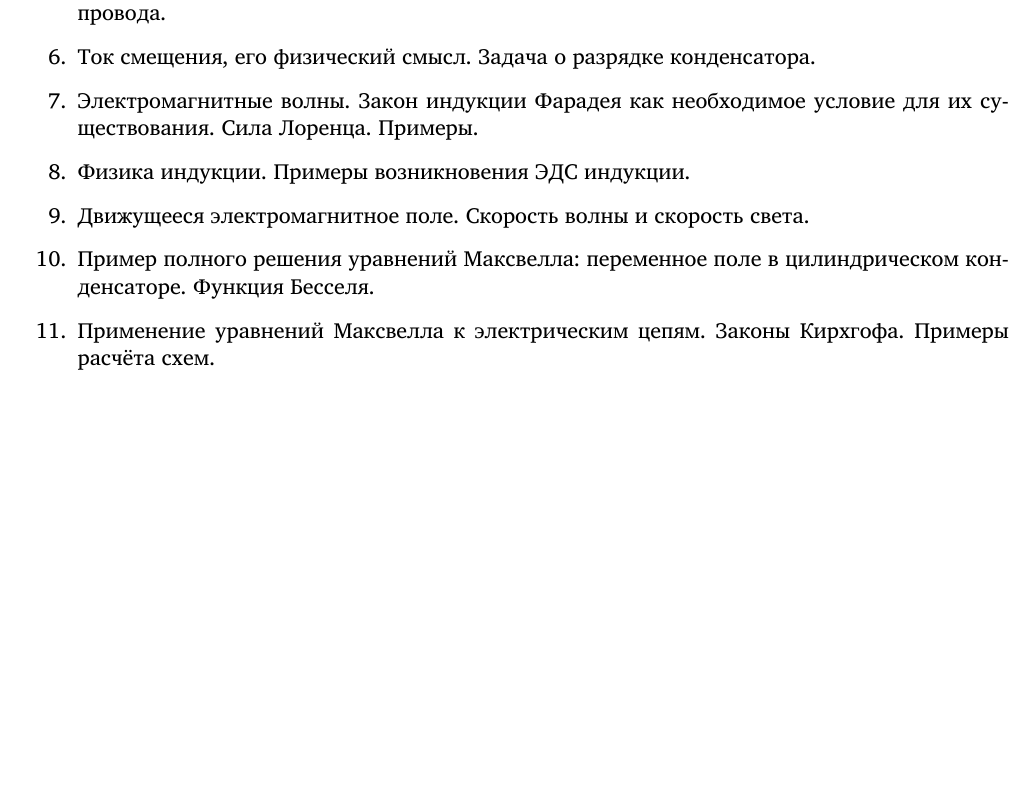
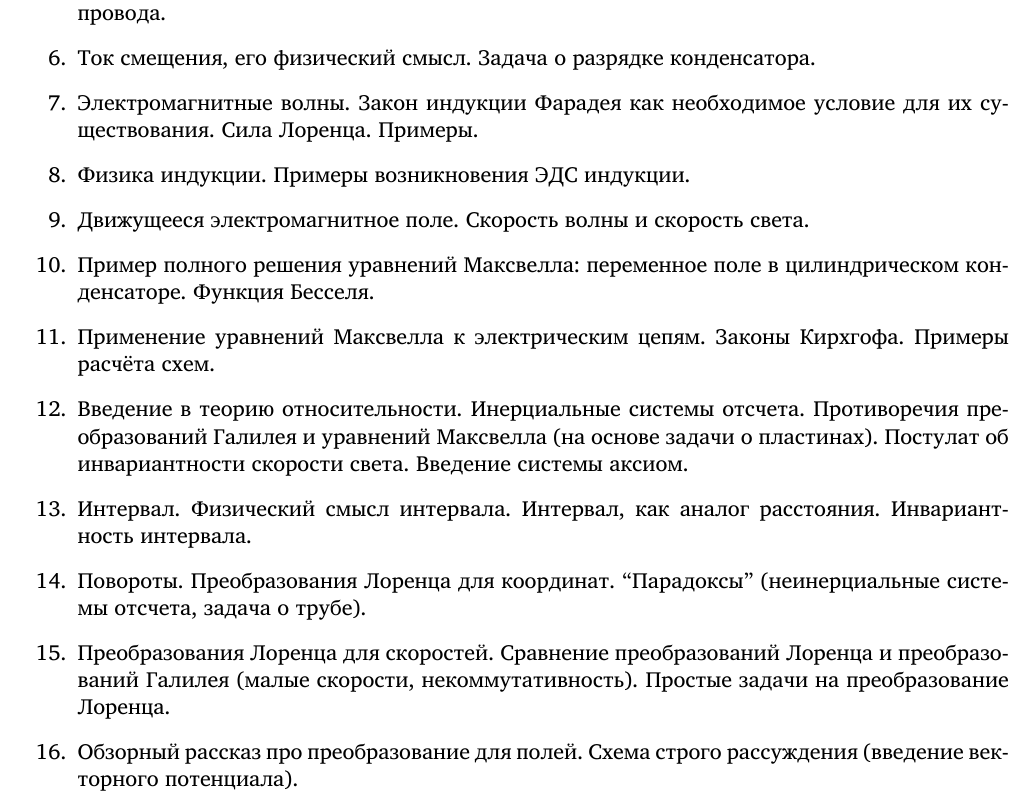
Before and after one commit to shender/proc2011, a LaTeX document (proc.tex): part of page 5 of 11, cut so that both start at the same text, the shorter picture padded with empty space. Compiled offline with XeLaTeX; a missing font is replaced by an installed copy or a similar font.

Commit message:
Теория 11 класс. ДО

```diff
--- a/proc.tex
+++ b/proc.tex
@@ -426,6 +426,19 @@
   цилиндрическом конденсаторе. Функция Бесселя.
 \item Применение уравнений Максвелла к электрическим цепям. Законы
   Кирхгофа. Примеры расчёта схем.
+\item Введение в теорию относительности. Инерциальные системы
+  отсчета. Противоречия преобразований Галилея и уравнений Максвелла
+  (на основе задачи о пластинах). Постулат об инвариантности скорости
+  света. Введение системы аксиом.
+\item Интервал. Физический смысл интервала. Интервал, как аналог
+  расстояния. Инвариантность интервала.
+\item Повороты. Преобразования Лоренца для координат. ``Парадоксы''
+  (неинерциальные системы отсчета, задача о трубе).
+\item Преобразования Лоренца для скоростей. Сравнение преобразований
+  Лоренца и преобразований Галилея (малые скорости,
+  некоммутативность). Простые задачи на преобразование Лоренца.
+\item Обзорный рассказ про преобразование для полей. Схема
+  строго рассуждения (введение векторного потенциала).
 \end{enumerate}
 
 \subsubsection{Эксперимент.}
```
Also changed, not shown: proc.pdf.
